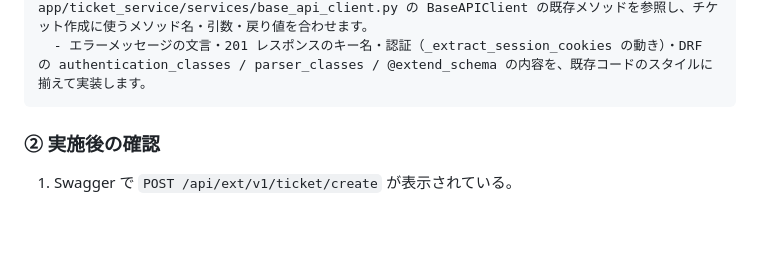
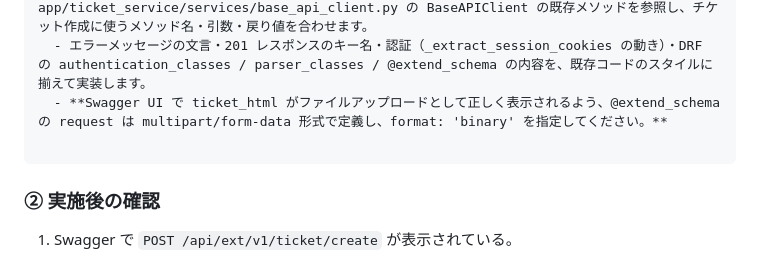
Before and after one commit to voyager1708/ticketsystem, a Markdown page: documents/010_Step2_CreateTicket.md, the part around the change. Rendered like a GitHub page; blank space fills up the shorter version.

Commit message:
Update Step2_CreateTicket.md with Swagger file upload specification

````diff
--- a/documents/010_Step2_CreateTicket.md
+++ b/documents/010_Step2_CreateTicket.md
@@ -45,6 +45,8 @@ POST /api/ext/v1/ticket/create を実装したい。
   - documents/021_ticket_create_api_spec.md でリクエスト・レスポンスの形式とエラーの扱いを確認します。
   - app/ticket_service/services/ticket_service.py の TicketService と app/ticket_service/services/base_api_client.py の BaseAPIClient の既存メソッドを参照し、チケット作成に使うメソッド名・引数・戻り値を合わせます。
   - エラーメッセージの文言・201 レスポンスのキー名・認証（_extract_session_cookies の動き）・DRF の authentication_classes / parser_classes / @extend_schema の内容を、既存コードのスタイルに揃えて実装します。
+  - **Swagger UI で ticket_html がファイルアップロードとして正しく表示されるよう、@extend_schema の request は multipart/form-data 形式で定義し、format: 'binary' を指定してください。**
+
 ```
 
 ### ② 実施後の確認
````
